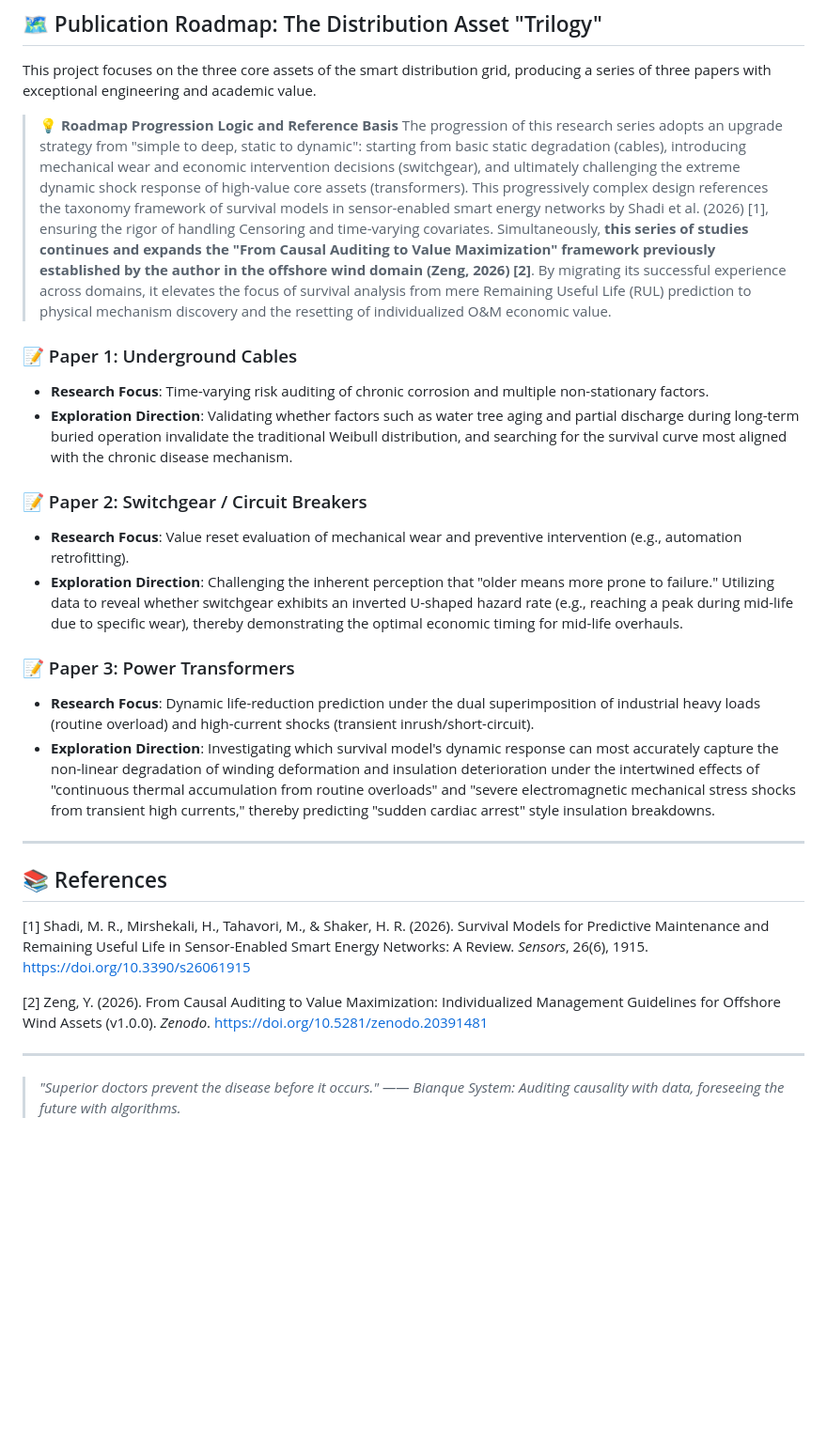
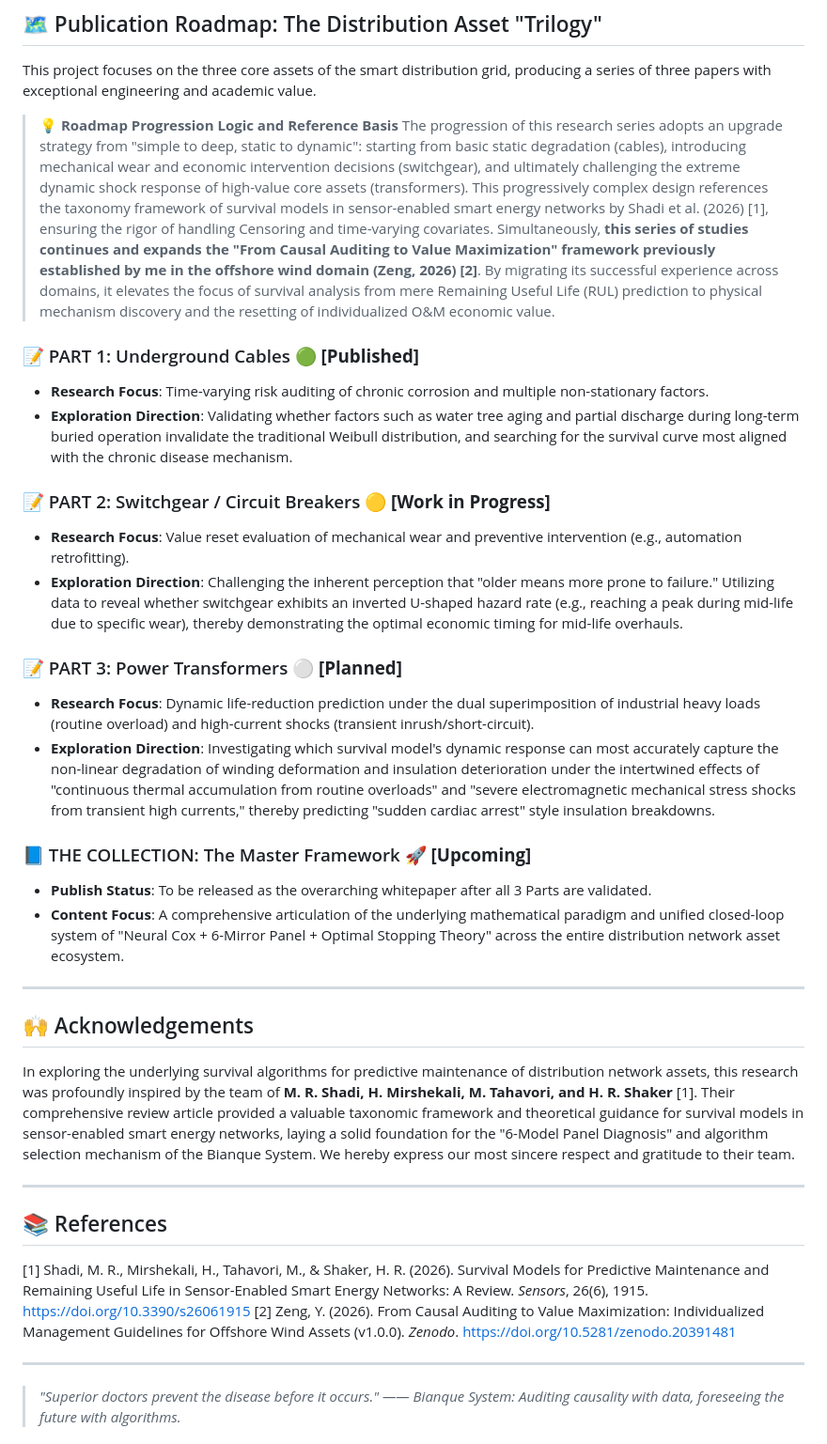
Before and after one commit to Shinar-of-Clark/Bianque-System, a Markdown page: Readme.md, the part around one of its changes. Shown at 94% size. Rendered like a GitHub page; blank space fills up the shorter version.

```diff
--- a/Readme.md
+++ b/Readme.md
@@ -43,26 +60,34 @@ This project focuses on the three core assets of the smart distribution grid, pr
 
 > **💡 Roadmap Progression Logic and Reference Basis**
 > The progression of this research series adopts an upgrade strategy from "simple to deep, static to dynamic": starting from basic static degradation (cables), introducing mechanical wear and economic intervention decisions (switchgear), and ultimately challenging the extreme dynamic shock response of high-value core assets (transformers).
-> This progressively complex design references the taxonomy framework of survival models in sensor-enabled smart energy networks by Shadi et al. (2026) [1], ensuring the rigor of handling Censoring and time-varying covariates. Simultaneously, **this series of studies continues and expands the "From Causal Auditing to Value Maximization" framework previously established by the author in the offshore wind domain (Zeng, 2026) [2]**. By migrating its successful experience across domains, it elevates the focus of survival analysis from mere Remaining Useful Life (RUL) prediction to physical mechanism discovery and the resetting of individualized O&M economic value.
+> This progressively complex design references the taxonomy framework of survival models in sensor-enabled smart energy networks by Shadi et al. (2026) [1], ensuring the rigor of handling Censoring and time-varying covariates. Simultaneously, **this series of studies continues and expands the "From Causal Auditing to Value Maximization" framework previously established by me in the offshore wind domain (Zeng, 2026) [2]**. By migrating its successful experience across domains, it elevates the focus of survival analysis from mere Remaining Useful Life (RUL) prediction to physical mechanism discovery and the resetting of individualized O&M economic value.
 
-### 📝 Paper 1: Underground Cables
+### 📝 PART 1: Underground Cables 🟢 **[Published]**
 *   **Research Focus**: Time-varying risk auditing of chronic corrosion and multiple non-stationary factors.
 *   **Exploration Direction**: Validating whether factors such as water tree aging and partial discharge during long-term buried operation invalidate the traditional Weibull distribution, and searching for the survival curve most aligned with the chronic disease mechanism.
 
-### 📝 Paper 2: Switchgear / Circuit Breakers
+### 📝 PART 2: Switchgear / Circuit Breakers 🟡 **[Work in Progress]**
 *   **Research Focus**: Value reset evaluation of mechanical wear and preventive intervention (e.g., automation retrofitting).
 *   **Exploration Direction**: Challenging the inherent perception that "older means more prone to failure." Utilizing data to reveal whether switchgear exhibits an inverted U-shaped hazard rate (e.g., reaching a peak during mid-life due to specific wear), thereby demonstrating the optimal economic timing for mid-life overhauls.
 
-### 📝 Paper 3: Power Transformers
+### 📝 PART 3: Power Transformers ⚪ **[Planned]**
 *   **Research Focus**: Dynamic life-reduction prediction under the dual superimposition of industrial heavy loads (routine overload) and high-current shocks (transient inrush/short-circuit).
 *   **Exploration Direction**: Investigating which survival model's dynamic response can most accurately capture the non-linear degradation of winding deformation and insulation deterioration under the intertwined effects of "continuous thermal accumulation from routine overloads" and "severe electromagnetic mechanical stress shocks from transient high currents," thereby predicting "sudden cardiac arrest" style insulation breakdowns.
+
+### 📘 THE COLLECTION: The Master Framework 🚀 **[Upcoming]**
+*   **Publish Status**: To be released as the overarching whitepaper after all 3 Parts are validated.
+*   **Content Focus**: A comprehensive articulation of the underlying mathematical paradigm and unified closed-loop system of "Neural Cox + 6-Mirror Panel + Optimal Stopping Theory" across the entire distribution network asset ecosystem.
+
+---
+
+## 🙌 Acknowledgements
+In exploring the underlying survival algorithms for predictive maintenance of distribution network assets, this research was profoundly inspired by the team of **M. R. Shadi, H. Mirshekali, M. Tahavori, and H. R. Shaker** [1]. Their comprehensive review article provided a valuable taxonomic framework and theoretical guidance for survival models in sensor-enabled smart energy networks, laying a solid foundation for the "6-Model Panel Diagnosis" and algorithm selection mechanism of the Bianque System. We hereby express our most sincere respect and gratitude to their team.
 
 ---
 
 ## 📚 References
-[1] Shadi, M. R., Mirshekali, H., Tahavori, M., & Shaker, H. R. (2026). Survival Models for Predictive Maintenance and Remaining Useful Life in Sensor-Enabled Smart Energy Networks: A Review. *Sensors*, 26(6), 1915. [https://doi.org/10.3390/s26061915](https://doi.org/10.3390/s26061915)
-
-[2] Zeng, Y. (2026). From Causal Auditing to Value Maximization: Individualized Management Guidelines for Offshore Wind Assets (v1.0.0). *Zenodo*. [https://doi.org/10.5281/zenodo.20391481](https://doi.org/10.5281/zenodo.20391481)
+[1] Shadi, M. R., Mirshekali, H., Tahavori, M., & Shaker, H. R. (2026). Survival Models for Predictive Maintenance and Remaining Useful Life in Sensor-Enabled Smart Energy Networks: A Review. *Sensors*, 26(6), 1915. https://doi.org/10.3390/s26061915
+[2] Zeng, Y. (2026). From Causal Auditing to Value Maximization: Individualized Management Guidelines for Offshore Wind Assets (v1.0.0). *Zenodo*. https://doi.org/10.5281/zenodo.20391481
 
 ---
 
```
Also changed, not shown: other parts of Readme.md (+19 -2 lines).
